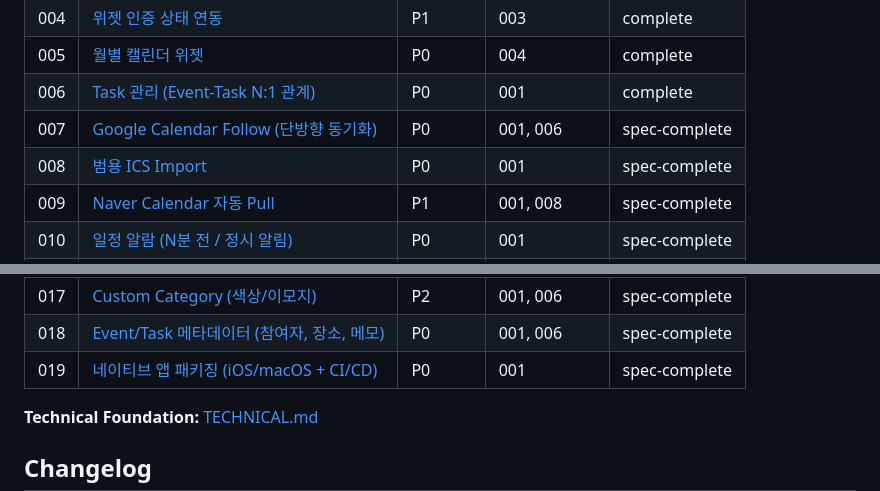
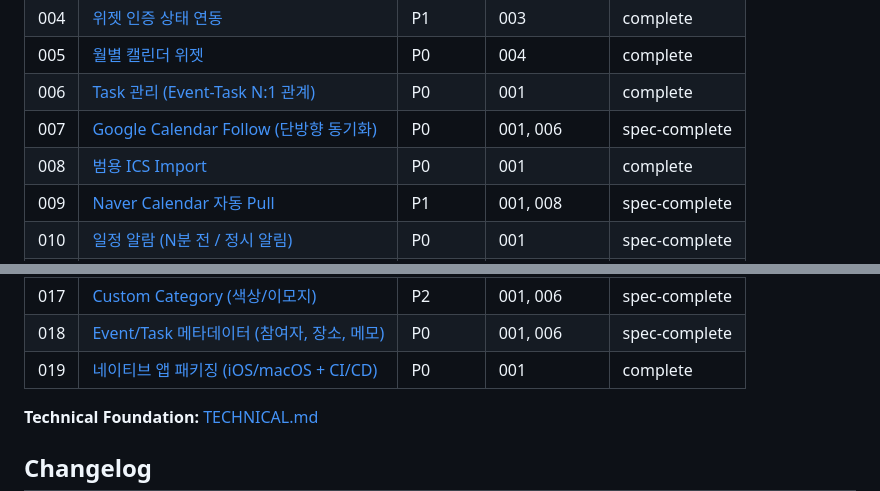
Before and after one commit to LeeHyeonKyu/own-calendar, a Markdown page: docs/PROJECT.md, 2 parts joined by grey strips. Drawn GitHub-style.

Commit message:
chore: Feature Registry 업데이트 (008, 019 complete)
Co-Authored-By: Claude Opus 4.6 (1M context) <noreply@anthropic.com>
Claude-Session: https://claude.ai/code/session_01VBu1pQ7n9eJHeAUJsPC7Ao

```diff
--- a/docs/PROJECT.md
+++ b/docs/PROJECT.md
@@ -174,7 +174,7 @@ lastEvolve: 2026-08-31
 | 005 | [월별 캘린더 위젯](features/005-monthly-widget.md) | P0 | 004 | complete |
 | 006 | [Task 관리 (Event-Task N:1 관계)](features/006-task-management.md) | P0 | 001 | complete |
 | 007 | [Google Calendar Follow (단방향 동기화)](features/007-google-calendar-follow.md) | P0 | 001, 006 | spec-complete |
-| 008 | [범용 ICS Import](features/008-ics-import.md) | P0 | 001 | spec-complete |
+| 008 | [범용 ICS Import](features/008-ics-import.md) | P0 | 001 | complete |
 | 009 | [Naver Calendar 자동 Pull](features/009-naver-calendar-pull.md) | P1 | 001, 008 | spec-complete |
 | 010 | [일정 알람 (N분 전 / 정시 알림)](features/010-event-alarm.md) | P0 | 001 | spec-complete |
 | 011 | [Daily Routine (습관/루틴)](features/011-daily-routine.md) | P1 | 001, 010 | spec-complete |
@@ -185,7 +185,7 @@ lastEvolve: 2026-08-31
 | 016 | [그룹 및 Follow/Invite 시스템](features/016-group-and-follow.md) | P1 | 001 | spec-complete |
 | 017 | [Custom Category (색상/이모지)](features/017-custom-category.md) | P2 | 001, 006 | spec-complete |
 | 018 | [Event/Task 메타데이터 (참여자, 장소, 메모)](features/018-event-task-metadata.md) | P0 | 001, 006 | spec-complete |
-| 019 | [네이티브 앱 패키징 (iOS/macOS + CI/CD)](features/019-native-app-packaging.md) | P0 | 001 | spec-complete |
+| 019 | [네이티브 앱 패키징 (iOS/macOS + CI/CD)](features/019-native-app-packaging.md) | P0 | 001 | complete |
 
 **Technical Foundation:** [TECHNICAL.md](TECHNICAL.md)
 
```
